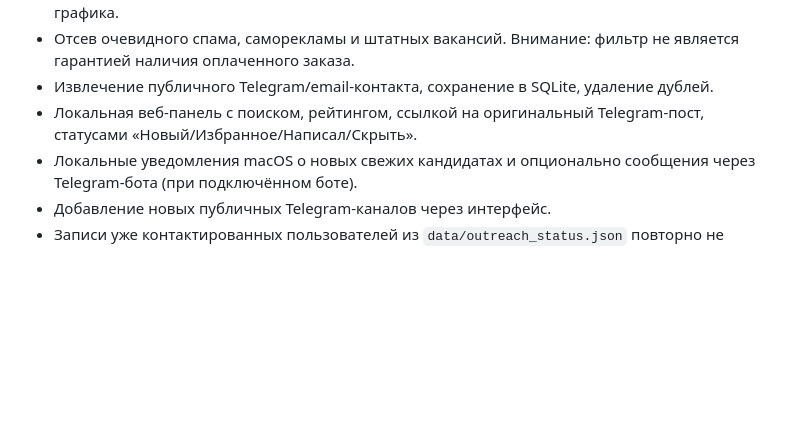
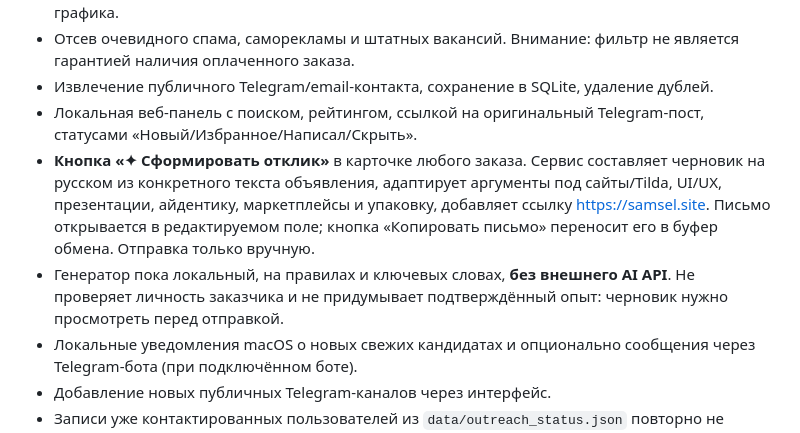
Before and after one commit to famesel7-coder/searchorders, a Markdown page: realtime_service/README.md, the part around the change. Rendered like a GitHub page; blank space fills up the shorter version.

Commit message:
Add editable project-specific outreach draft: realtime_service/README.md

```diff
--- a/realtime_service/README.md
+++ b/realtime_service/README.md
@@ -9,6 +9,8 @@
 - Отсев очевидного спама, саморекламы и штатных вакансий. Внимание: фильтр не является гарантией наличия оплаченного заказа.
 - Извлечение публичного Telegram/email-контакта, сохранение в SQLite, удаление дублей.
 - Локальная веб-панель с поиском, рейтингом, ссылкой на оригинальный Telegram-пост, статусами «Новый/Избранное/Написал/Скрыть».
+- **Кнопка «✦ Сформировать отклик»** в карточке любого заказа. Сервис составляет черновик на русском из конкретного текста объявления, адаптирует аргументы под сайты/Tilda, UI/UX, презентации, айдентику, маркетплейсы и упаковку, добавляет ссылку https://samsel.site. Письмо открывается в редактируемом поле; кнопка «Копировать письмо» переносит его в буфер обмена. Отправка только вручную.
+- Генератор пока локальный, на правилах и ключевых словах, **без внешнего AI API**. Не проверяет личность заказчика и не придумывает подтверждённый опыт: черновик нужно просмотреть перед отправкой.
 - Локальные уведомления macOS о новых свежих кандидатах и опционально сообщения через Telegram-бота (при подключённом боте).
 - Добавление новых публичных Telegram-каналов через интерфейс.
 - Записи уже контактированных пользователей из `data/outreach_status.json` повторно не включаются.
```
